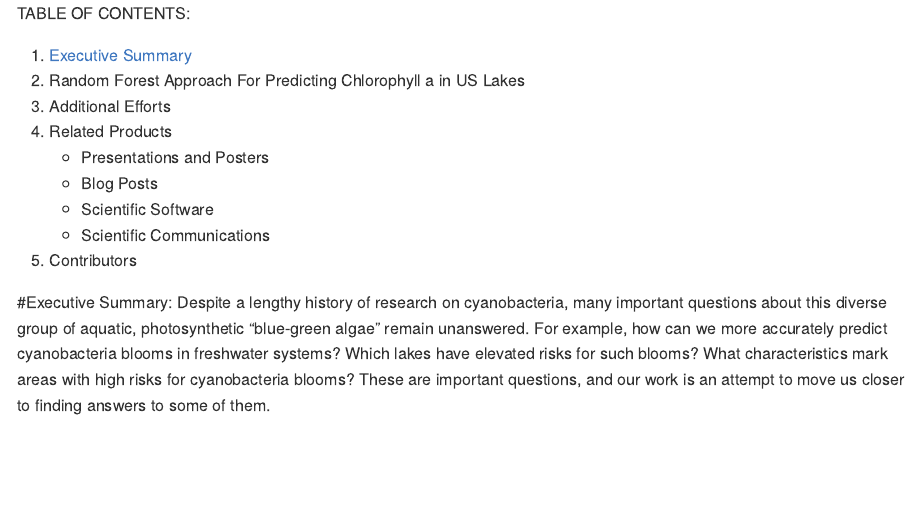
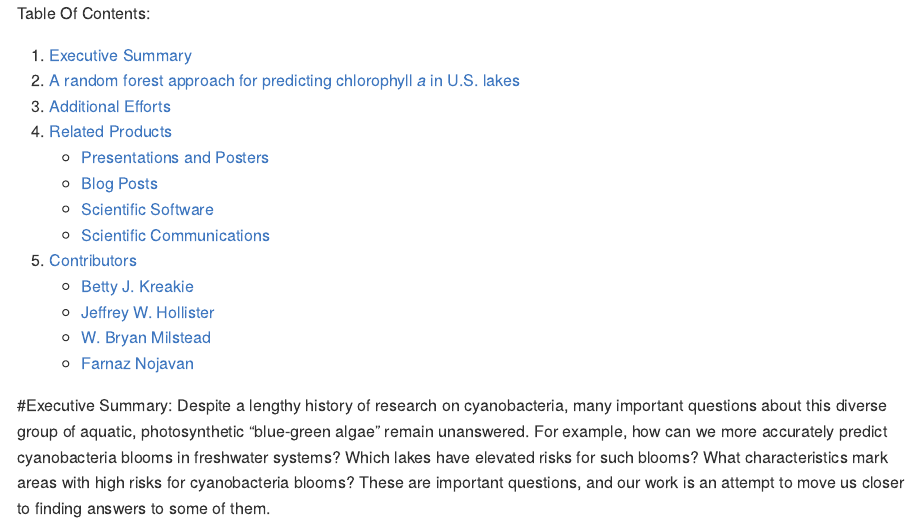
Before and after one commit to USEPA/modelling_hab_indices, an R Markdown document (README.Rmd): the page in a window 1100 px wide, from its top. The pictures show the output file README.md that the author committed with the source, drawn offline in the style of GitHub.

Commit message:
another render to test links

```diff
--- a/README.Rmd
+++ b/README.Rmd
@@ -5,17 +5,21 @@ date: "September 14, 2015"
 output: pdf_document
 ---
 
-TABLE OF CONTENTS:
+Table Of Contents:
 
-1. [Executive Summary](#Executive_Summary)
-2. Random Forest Approach For Predicting Chlorophyll a in US Lakes
-3. Additional Efforts
-4. Related Products
-    - Presentations and Posters
-    - Blog Posts
-    - Scientific Software
-    - Scientific Communications
-5. Contributors
+1. [Executive Summary](#executive-summary)
+2. [A random forest approach for predicting chlorophyll *a* in U.S. lakes](#a-random-forest-approach-for-predicting-chlorophyll-a-in-u.s.-lakes)
+3. [Additional Efforts]()
+4. [Related Products]()
+    - [Presentations and Posters]()
+    - [Blog Posts]()
+    - [Scientific Software]()
+    - [Scientific Communications]()
+5. [Contributors]()
+    - [Betty J. Kreakie]()
+    - [Jeffrey W. Hollister]()
+    - [W. Bryan Milstead]()
+    - [Farnaz Nojavan]()
 
 #Executive Summary:
 Despite a lengthy history of research on cyanobacteria, many important questions about this diverse group of aquatic, photosynthetic “blue-green algae” remain unanswered. For example, how can we more accurately predict cyanobacteria blooms in freshwater systems? Which lakes have elevated risks for such blooms? What characteristics mark areas with high risks for cyanobacteria blooms? These are important questions, and our work is an attempt to move us closer to finding answers to some of them.
```
Also changed, not shown: README.md.
